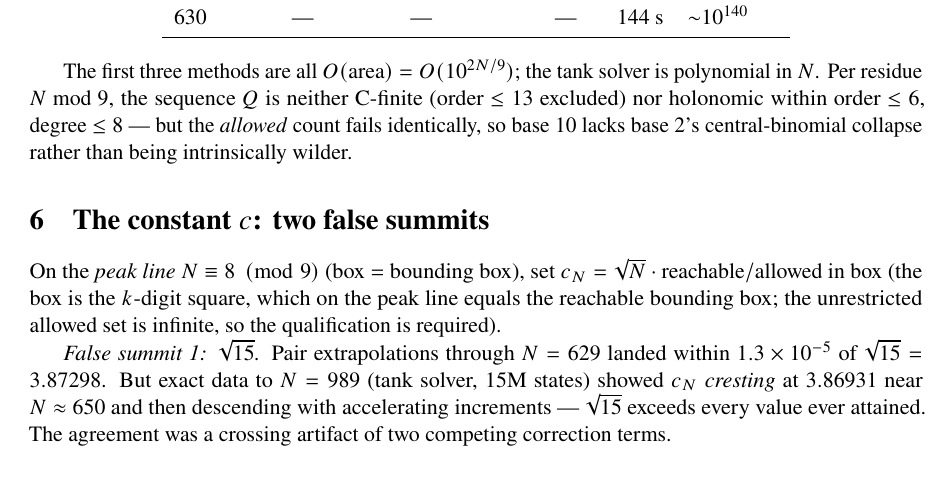
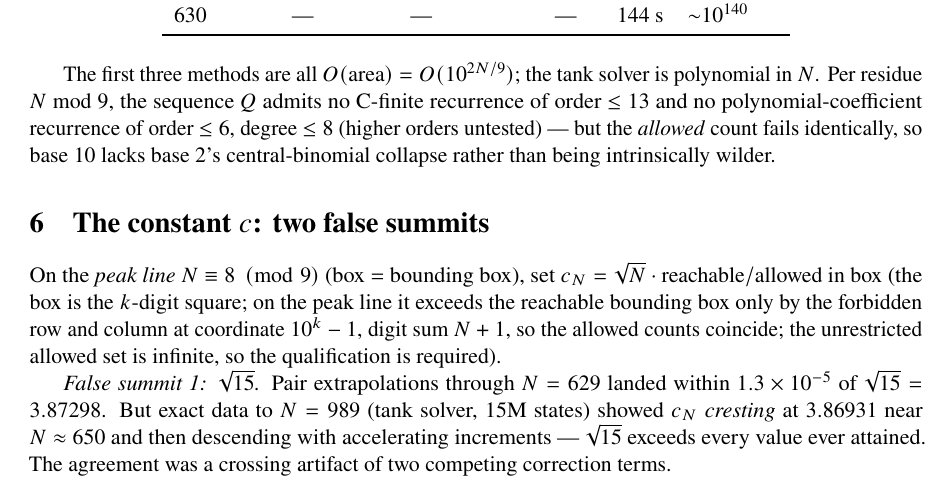
Before and after one commit to clawtros/digitsum, a LaTeX paper (paper/findings.tex): part of page 8 of 12, cut so that both start at the same text. Compiled offline with pdfLaTeX.

Commit message:
Address third review round: final documentation polish
1. "Not C-finite" restated as tested bounds (order <= 13; polynomial
   coefficients order <= 6, degree <= 8; higher orders untested) in the
   two remaining spots (FINDINGS gastanks section, findings.tex sec. 5).
2. Expedition paper's c_N definition now carries the corrected
   box-vs-bounding-box relation (differs by the forbidden row/column at
   10^k - 1; allowed counts coincide).
3. Docstring accuracy: wh_constant and rho module headers now say exact
   recursion, double-precision evaluation, no certified bounds; rho
   header labels alpha derived vs beta/gamma fitted; classes docstrings
   say four validations.

Co-Authored-By: Claude Fable 5 <noreply@anthropic.com>

```diff
--- a/paper/findings.tex
+++ b/paper/findings.tex
@@ -236,10 +236,11 @@ $N$ & BFS (set) & BFS (grid) & monotone DP & tanks & $f(N)$ \\
 \end{center}
 
 The first three methods are all $O(\text{area})=O(10^{2N/9})$; the tank solver is
-polynomial in $N$. Per residue $N\bmod 9$, the sequence $Q$ is neither C-finite
-(order $\le 13$ excluded) nor holonomic within order $\le 6$, degree $\le 8$ ---
-but the \emph{allowed} count fails identically, so base 10 lacks base 2's
-central-binomial collapse rather than being intrinsically wilder.
+polynomial in $N$. Per residue $N\bmod 9$, the sequence $Q$ admits no C-finite
+recurrence of order $\le 13$ and no polynomial-coefficient recurrence of order
+$\le 6$, degree $\le 8$ (higher orders untested) --- but the \emph{allowed}
+count fails identically, so base 10 lacks base 2's central-binomial collapse
+rather than being intrinsically wilder.
 
 \begin{figure}[htbp]
 \centering
@@ -258,9 +259,10 @@ $(300,0)$. Orange marks the wetting front on each tank's exit edge.}
 
 On the \emph{peak line} $N\equiv 8 \pmod 9$ (box $=$ bounding box), set
 $c_N=\sqrt{N}\cdot\mathrm{reachable}/\mathrm{allowed\ in\ box}$ (the box is
-the $k$-digit square, which on the peak line equals the reachable bounding
-box; the unrestricted allowed set is infinite, so the qualification is
-required).
+the $k$-digit square; on the peak line it exceeds the reachable bounding box
+only by the forbidden row and column at coordinate $10^k-1$, digit sum $N+1$,
+so the allowed counts coincide; the unrestricted allowed set is infinite, so
+the qualification is required).
 
 \emph{False summit 1: $\sqrt{15}$.} Pair extrapolations through $N=629$ landed
 within $1.3\times10^{-5}$ of $\sqrt{15}=3.87298$. But exact data to $N=989$
```
Also changed, not shown: FINDINGS.md (+1 -1 lines), paper/findings.pdf, 3 other files.
